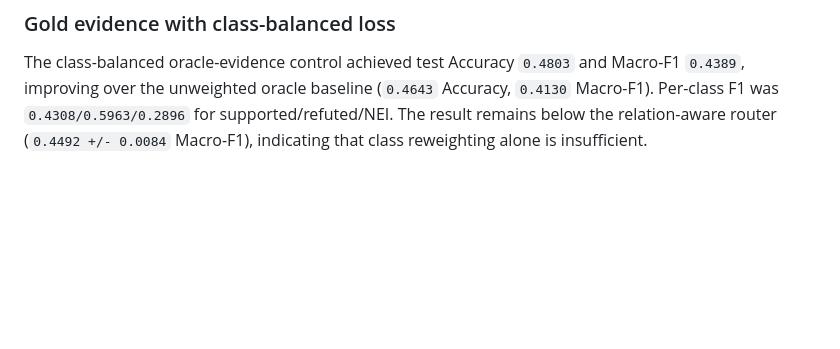
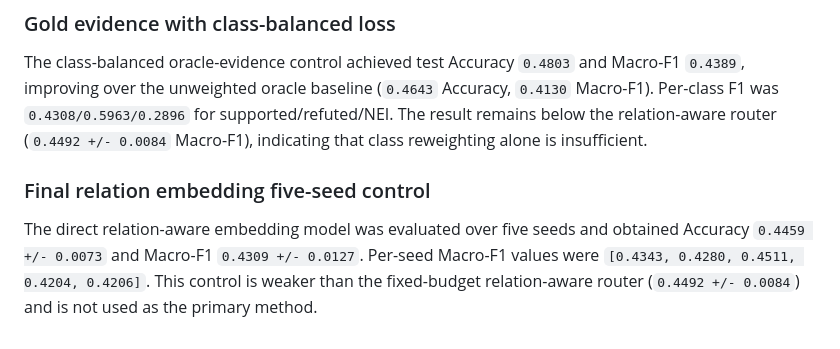
Before and after one commit to lee-vtruong/GraphCURE, a Markdown page: docs/RESULTS.md, the part around the change. GitHub-like rendering; blank space fills up the shorter version.

Commit message:
Record final relation embedding control

```diff
--- a/docs/RESULTS.md
+++ b/docs/RESULTS.md
@@ -549,3 +549,11 @@ baseline (`0.4643` Accuracy, `0.4130` Macro-F1). Per-class F1 was
 `0.4308/0.5963/0.2896` for supported/refuted/NEI. The result remains
 below the relation-aware router (`0.4492 +/- 0.0084` Macro-F1), indicating
 that class reweighting alone is insufficient.
+
+### Final relation embedding five-seed control
+
+The direct relation-aware embedding model was evaluated over five seeds and
+obtained Accuracy `0.4459 +/- 0.0073` and Macro-F1 `0.4309 +/- 0.0127`.
+Per-seed Macro-F1 values were `[0.4343, 0.4280, 0.4511, 0.4204, 0.4206]`.
+This control is weaker than the fixed-budget relation-aware router
+(`0.4492 +/- 0.0084`) and is not used as the primary method.
```
